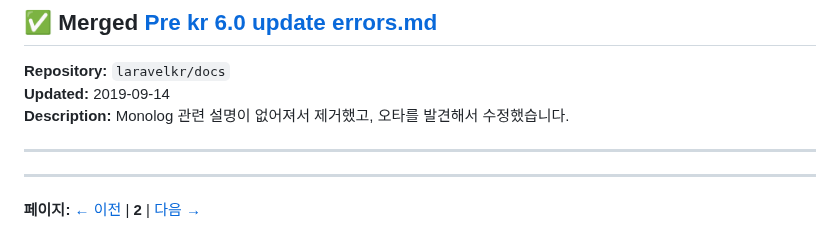
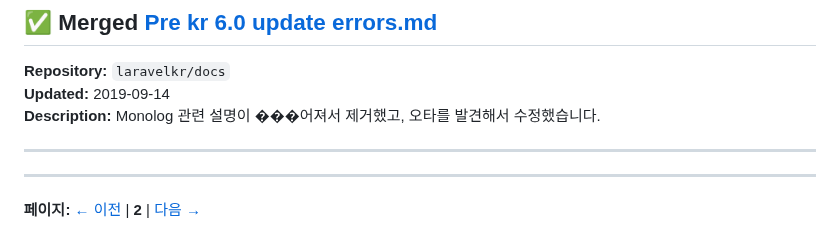
Before and after one commit to youaresodalgona/yenaryenar, a Markdown page: page-2.md, the part around the change. GitHub-like rendering.

Commit message:
Update PR list [2026-03-22 18:18]

```diff
--- a/page-2.md
+++ b/page-2.md
@@ -79,7 +79,7 @@ This PR has been changed to work properly even if the 'properties' field of Kaka
 ## ✅ Merged [Pre kr 6.0 update errors.md](https://github.com/laravelkr/docs/pull/187)
 **Repository:** `laravelkr/docs`
 **Updated:** 2019-09-14
-**Description:** Monolog 관련 설명이 없어져서 제거했고, 오타를 발견해서 수정했습니다.
+**Description:** Monolog 관련 설명이 ���어져서 제거했고, 오타를 발견해서 수정했습니다.
 
 ---
 
```
